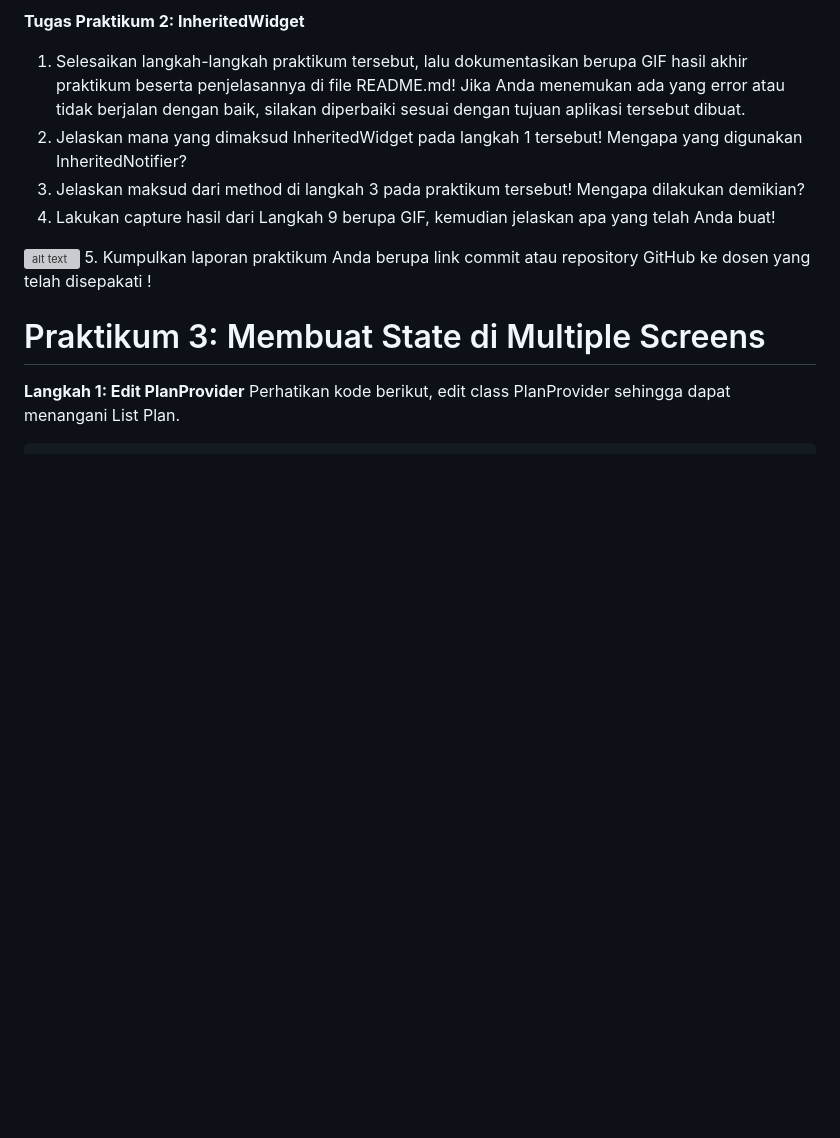
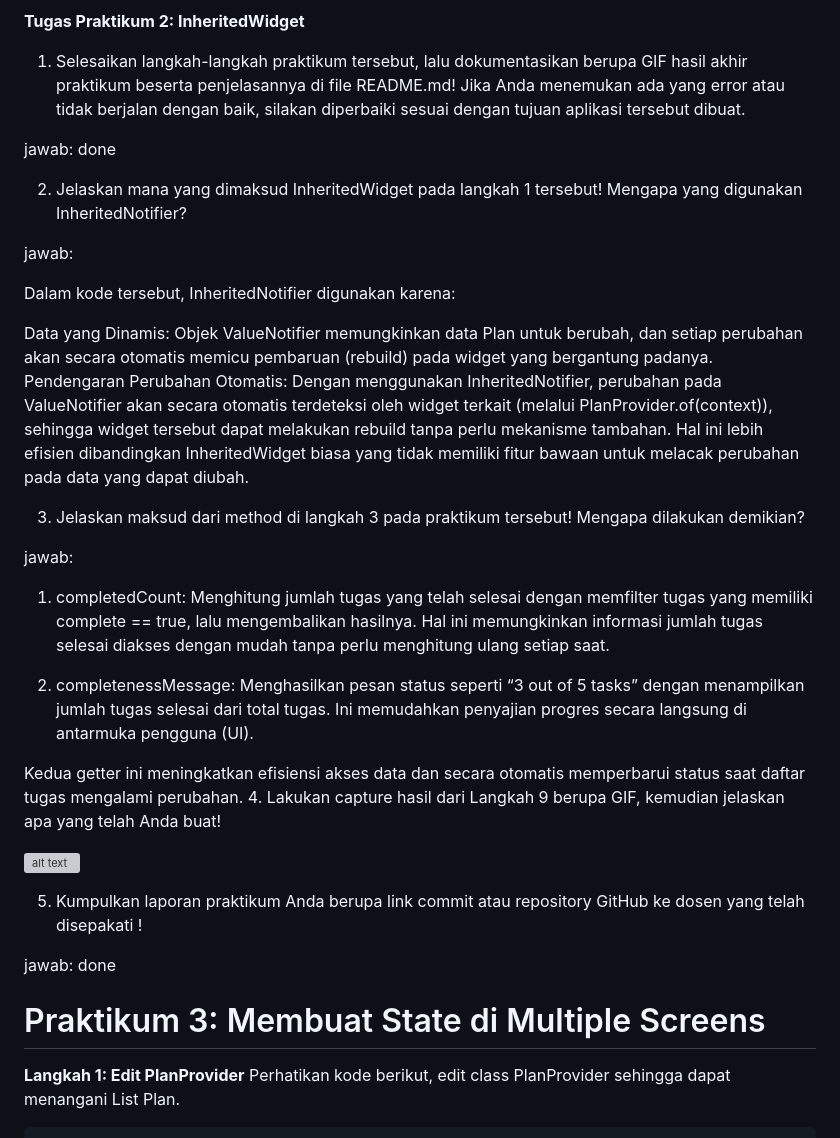
Before and after one commit to ikhwandio4/Pem_mobile_Sem5, a Markdown page: minggu10/master_plan/README.md, the part around the change printed below. Rendered like a GitHub page; blank space fills up the shorter version; grey boxes are pictures that could not be loaded.

```diff
--- a/minggu10/master_plan/README.md
+++ b/minggu10/master_plan/README.md
@@ -409,13 +428,36 @@ hasil:
 
 **Tugas Praktikum 2: InheritedWidget**
 1. Selesaikan langkah-langkah praktikum tersebut, lalu dokumentasikan berupa GIF hasil akhir praktikum beserta penjelasannya di file README.md! Jika Anda menemukan ada yang error atau tidak berjalan dengan baik, silakan diperbaiki sesuai dengan tujuan aplikasi tersebut dibuat.
+
+jawab: done
+
 2. Jelaskan mana yang dimaksud InheritedWidget pada langkah 1 tersebut!
 Mengapa yang digunakan InheritedNotifier?
+
+jawab:
+
+Dalam kode tersebut, InheritedNotifier<ValueNotifier> digunakan karena:
+
+Data yang Dinamis: Objek ValueNotifier memungkinkan data Plan untuk berubah, dan setiap perubahan akan secara otomatis memicu pembaruan (rebuild) pada widget yang bergantung padanya.
+Pendengaran Perubahan Otomatis: Dengan menggunakan InheritedNotifier, perubahan pada ValueNotifier akan secara otomatis terdeteksi oleh widget terkait (melalui PlanProvider.of(context)), sehingga widget tersebut dapat melakukan rebuild tanpa perlu mekanisme tambahan. Hal ini lebih efisien dibandingkan InheritedWidget biasa yang tidak memiliki fitur bawaan untuk melacak perubahan pada data yang dapat diubah.
+
+
 3. Jelaskan maksud dari method di langkah 3 pada praktikum tersebut! Mengapa dilakukan demikian?
+
+jawab:
+
+1. completedCount: Menghitung jumlah tugas yang telah selesai dengan memfilter tugas yang memiliki complete == true, lalu mengembalikan hasilnya. Hal ini memungkinkan informasi jumlah tugas selesai diakses dengan mudah tanpa perlu menghitung ulang setiap saat.
+
+2. completenessMessage: Menghasilkan pesan status seperti “3 out of 5 tasks” dengan menampilkan jumlah tugas selesai dari total tugas. Ini memudahkan penyajian progres secara langsung di antarmuka pengguna (UI).
+
+Kedua getter ini meningkatkan efisiensi akses data dan secara otomatis memperbarui status saat daftar tugas mengalami perubahan.
 4. Lakukan capture hasil dari Langkah 9 berupa GIF, kemudian jelaskan apa yang telah Anda buat!
 
 ![alt text](lib/images/02.gif)
+
 5. Kumpulkan laporan praktikum Anda berupa link commit atau repository GitHub ke dosen yang telah disepakati !
+
+jawab: done
 
 
 # Praktikum 3: Membuat State di Multiple Screens
```
Also changed, not shown: other parts of minggu10/master_plan/README.md (+31 -1 lines).
